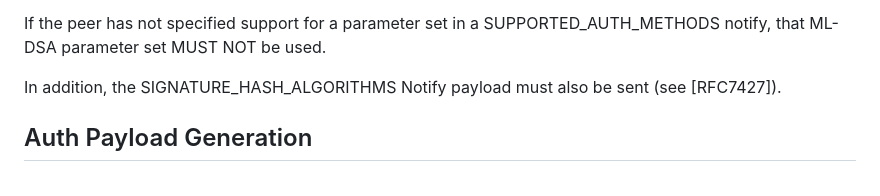
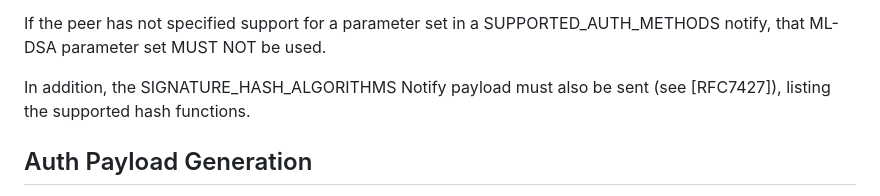
Before and after one commit to sfluhrer/ikev2-mldsa-support, a Markdown page: draft-sfluhrer-ipsecme-ikev2-mldsa.md, the part around the change. GitHub-like rendering.

```diff
--- a/draft-sfluhrer-ipsecme-ikev2-mldsa.md
+++ b/draft-sfluhrer-ipsecme-ikev2-mldsa.md
@@ -102,7 +102,7 @@ If an implementation supports multiple ML-DSA parameter sets, it will list every
 
 If the peer has not specified support for a parameter set in a SUPPORTED_AUTH_METHODS notify, that ML-DSA parameter set MUST NOT be used.
 
-In addition, the SIGNATURE_HASH_ALGORITHMS Notify payload must also be sent (see [RFC7427]).
+In addition, the SIGNATURE_HASH_ALGORITHMS Notify payload must also be sent (see [RFC7427]), listing the supported hash functions.
 
 ## Auth Payload Generation
 
```
